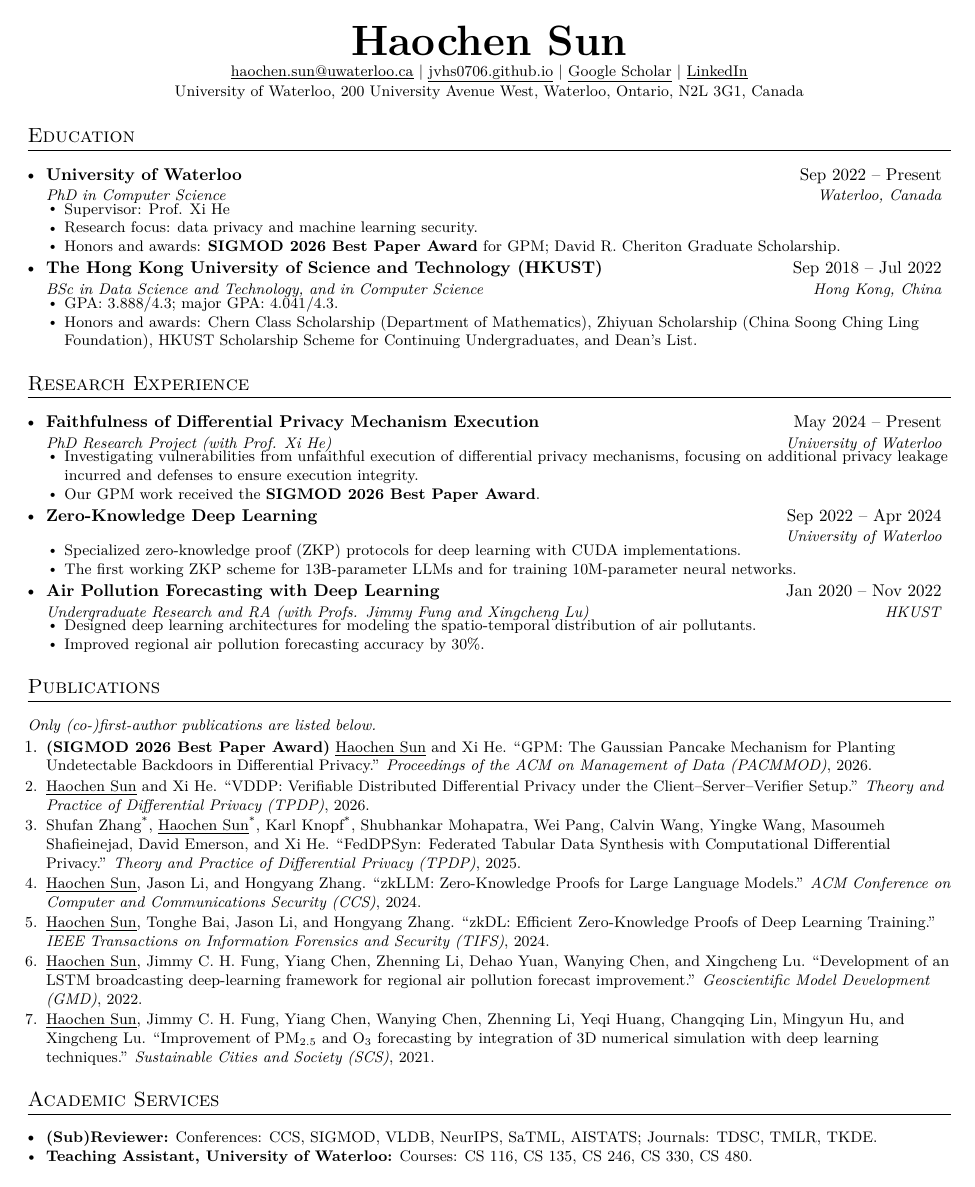
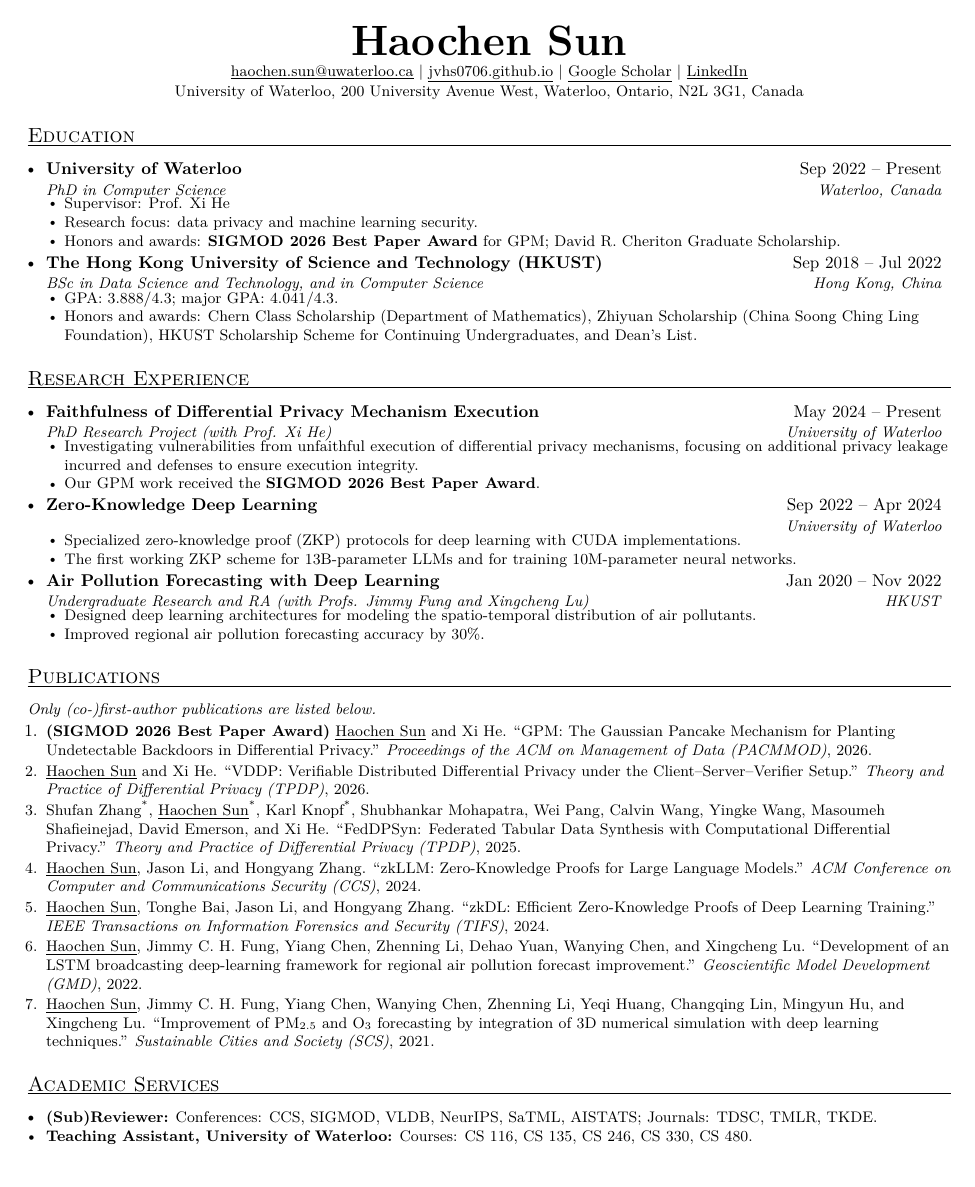
Before and after one commit to jvhs0706/jvhs0706.github.io, a LaTeX CV (cv.tex): the whole page. Compiled offline with XeLaTeX.

Commit message:
Update personal website content at 2026-08-09, 17:53:41, from ubuntu2404-102

```diff
--- a/cv.tex
+++ b/cv.tex
@@ -42,7 +42,7 @@
 % Sections formatting
 \titleformat{\section}{
   \vspace{-2pt}\scshape\raggedright\large
-}{}{0em}{}[\color{black}\titlerule]
+}{}{0em}{}[\color{black}\vspace{-3pt}\titlerule]
 
 %-------------------------
 % Custom commands
```
Also changed, not shown: haochen-sun-cv.pdf, 1 other file.
